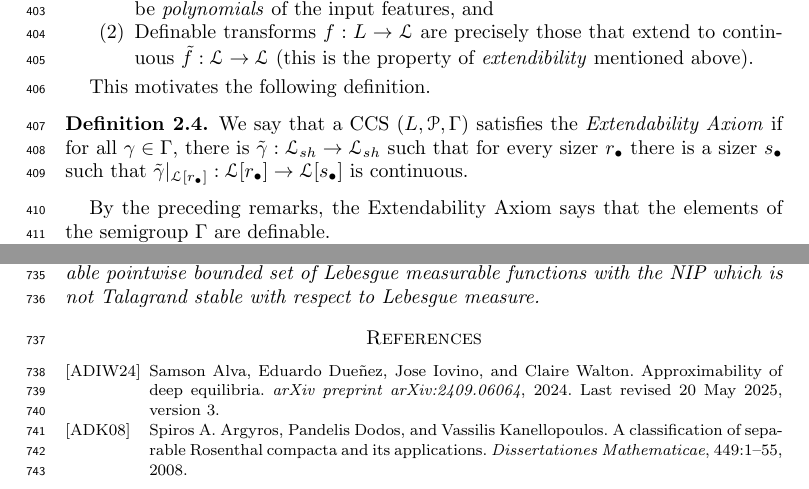
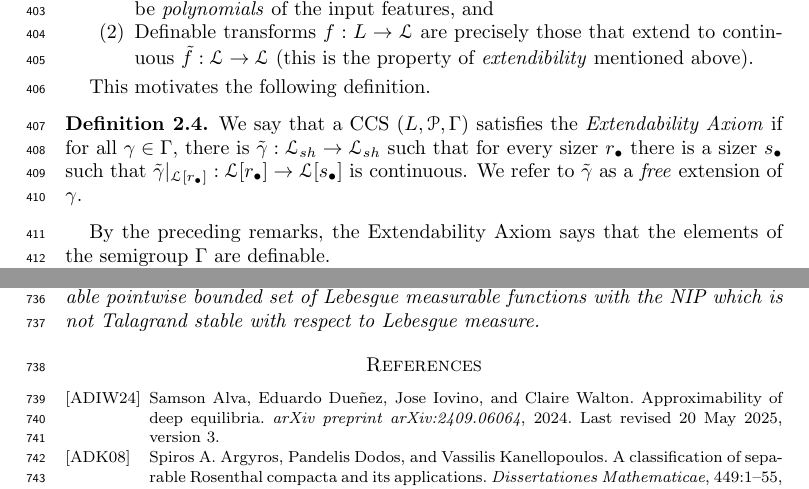
Before and after one commit to tonamatos/DeepComputationsNIP, a LaTeX paper (main.tex): two parts of pages 11 and 19 of 21, joined at a grey line, cut so that both start at the same text. Compiled offline with pdfLaTeX.

Commit message:
Still polishing section 2

```diff
--- a/main.tex
+++ b/main.tex
@@ -470,7 +471,7 @@ This motivates the following definition.
 
 \begin{defn}
 \label{D:extendability axiom}
-We say that a CCS $(L,\mathcal P,\Gamma)$ satisfies the \emph{Extendability Axiom} if for all $\gamma\in \Gamma$, there is $\tilde\gamma:\mathcal L_{sh}\to\mathcal L_{sh}$ such that for every sizer $r_{\bullet}$ there is a sizer $s_\bullet$ such that $\tilde\gamma|_{\mathcal L[r_\bullet]}:\mathcal L[r_\bullet]\to\mathcal L[s_\bullet]$ is continuous.
+We say that a CCS $(L,\mathcal P,\Gamma)$ satisfies the \emph{Extendability Axiom} if for all $\gamma\in \Gamma$, there is $\tilde\gamma:\mathcal L_{sh}\to\mathcal L_{sh}$ such that for every sizer $r_{\bullet}$ there is a sizer $s_\bullet$ such that $\tilde\gamma|_{\mathcal L[r_\bullet]}:\mathcal L[r_\bullet]\to\mathcal L[s_\bullet]$ is continuous.  We refer to $\tilde\gamma$ as a \emph{free} extension of $\gamma$.
 \end{defn}
 
 By the preceding remarks, the Extendability Axiom says that the elements of the semigroup $\Gamma$ are definable.
```
Also changed, not shown: main.pdf, main.tex (1 more changed lines), 4 other files.
